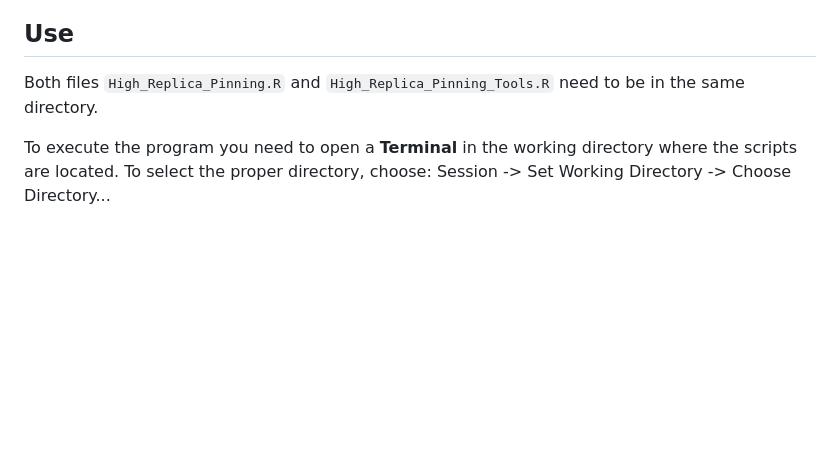
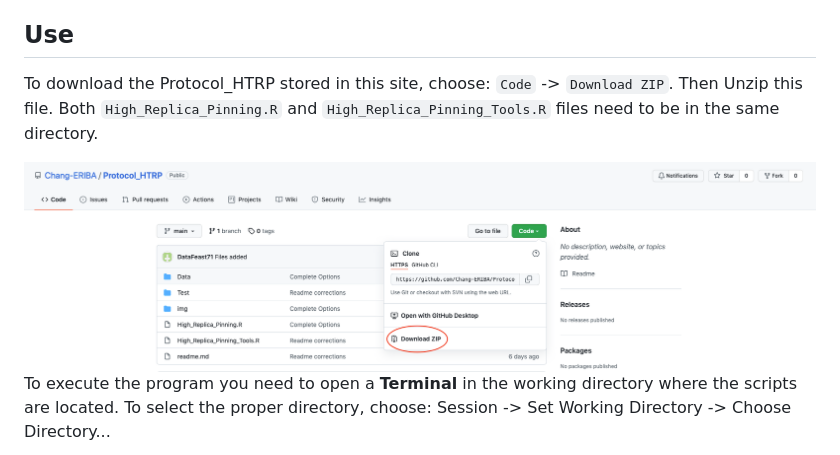
Before and after one commit to Chang-ERIBA/Protocol_HTRP, a Markdown page: readme.md, the part around the change. Rendered like a GitHub page; pictures changed too: img/download_code.png (added); blank space fills up the shorter version.

Commit message:
Change tab names

```diff
--- a/readme.md
+++ b/readme.md
@@ -37,7 +37,11 @@ You will get a pop-up window asking you if you want to create a personal libray:
 
 ## Use
 
-Both files `High_Replica_Pinning.R` and `High_Replica_Pinning_Tools.R` need to be in the same directory.
+To download the Protocol_HTRP stored in this site, choose: `Code` -> `Download ZIP`. Then Unzip this file. Both `High_Replica_Pinning.R` and `High_Replica_Pinning_Tools.R` files need to be in the same directory.
+
+<center>
+<img src="./img/download_code.png">
+</center>
 
 To execute the program you need to open a **Terminal** in the working directory where the scripts are located. To select the proper directory, choose: Session -> Set Working Directory -> Choose Directory...
 
```
Also changed, not shown: 5 other files.
